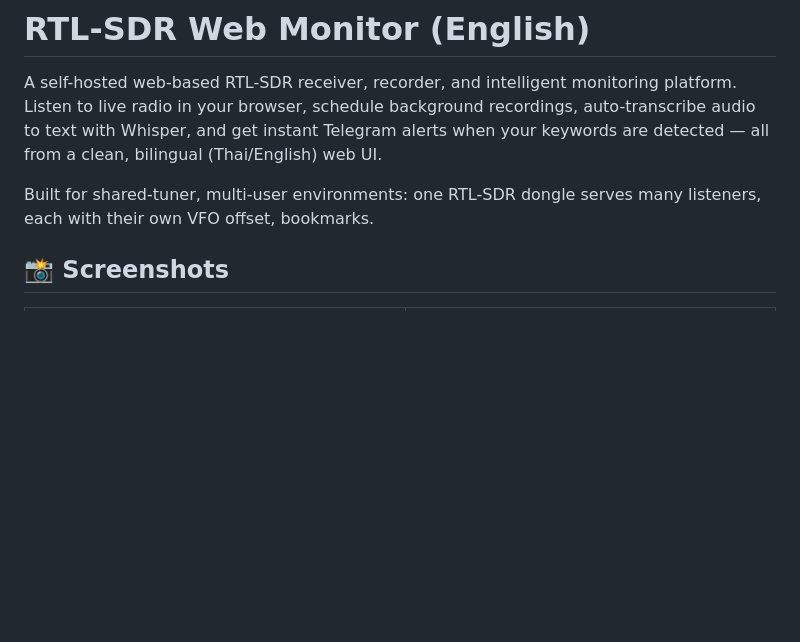
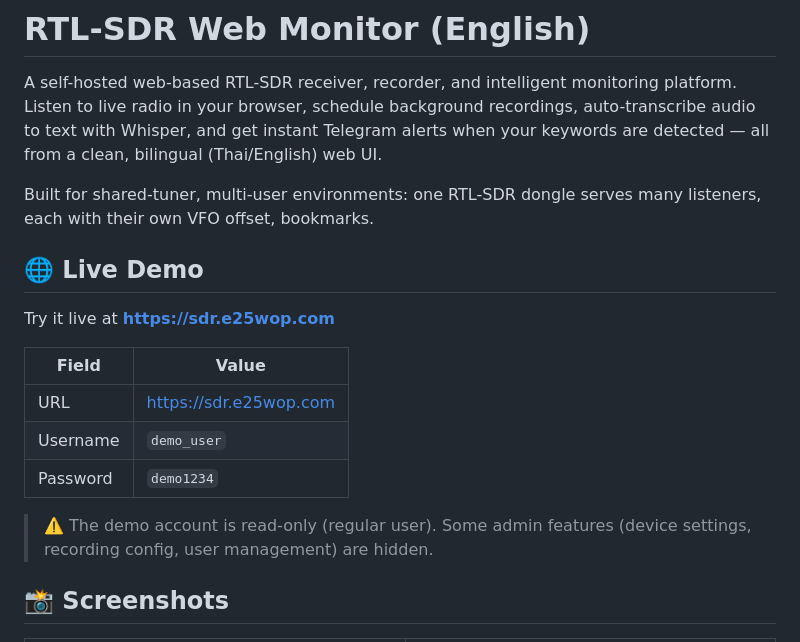
Before and after one commit to superogira/rtl-sdr-web-monitor, a Markdown page: README.md, the part around the change. GitHub-like rendering; blank space fills up the shorter version.

Commit message:
docs: Add Live Demo section to README (sdr.e25wop.com)

```diff
--- a/README.md
+++ b/README.md
@@ -17,6 +17,18 @@
 A self-hosted web-based RTL-SDR receiver, recorder, and intelligent monitoring platform. Listen to live radio in your browser, schedule background recordings, auto-transcribe audio to text with Whisper, and get instant Telegram alerts when your keywords are detected — all from a clean, bilingual (Thai/English) web UI.
 
 Built for shared-tuner, multi-user environments: one RTL-SDR dongle serves many listeners, each with their own VFO offset, bookmarks.
+
+## 🌐 Live Demo
+
+Try it live at **[https://sdr.e25wop.com](https://sdr.e25wop.com)**
+
+| Field | Value |
+|-------|-------|
+| URL | https://sdr.e25wop.com |
+| Username | `demo_user` |
+| Password | `demo1234` |
+
+> ⚠️ The demo account is read-only (regular user). Some admin features (device settings, recording config, user management) are hidden.
 
 ## 📸 Screenshots
 
```
